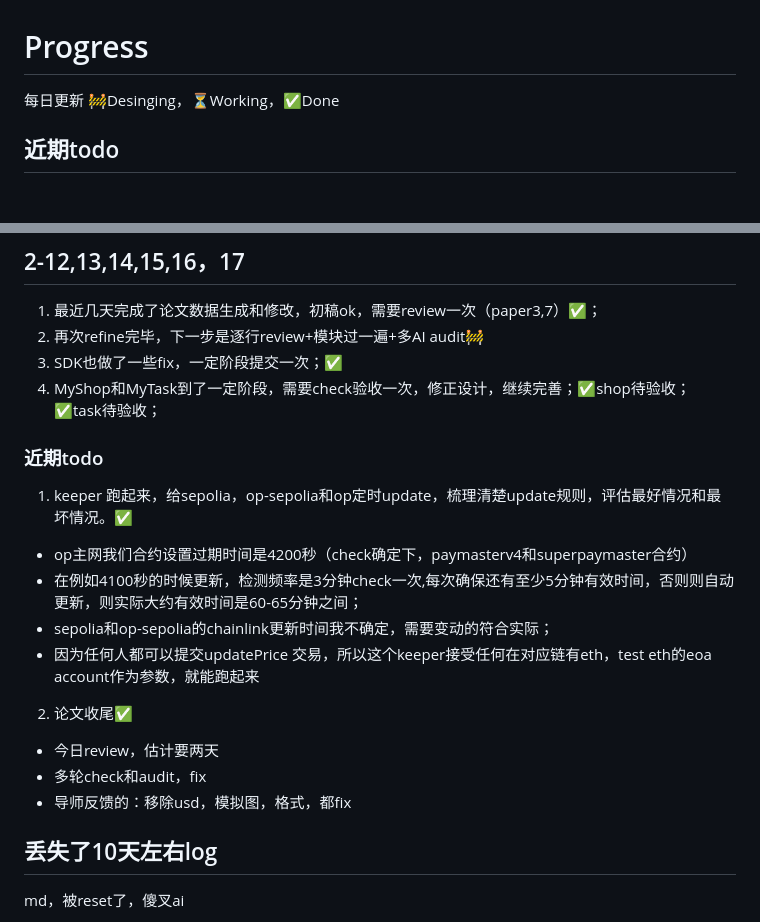
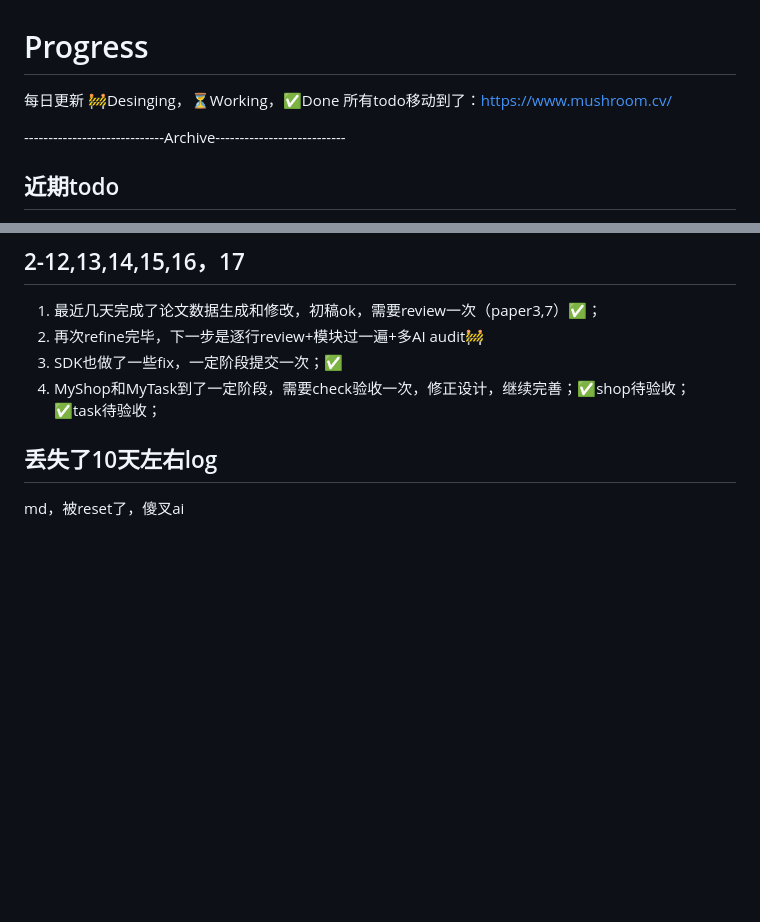
Before and after one commit to MushroomDAO/launch, a Markdown page: docs/Roadmap/logs-Progress.md, 2 parts joined by grey strips. GitHub-like rendering; blank space fills up the shorter version.

```diff
--- a/docs/Roadmap/logs-Progress.md
+++ b/docs/Roadmap/logs-Progress.md
@@ -1,5 +1,9 @@
 # Progress
 每日更新  🚧Desinging，⏳Working，✅Done
+所有todo移动到了：https://www.mushroom.cv/
+
+
+-----------------------------Archive---------------------------
 ## 近期todo
 1. MyNFT单页面版本设计，基于文档，repo建立上，算是COS72的第一个应用 ⏳ 5%,合并到MyShop，黑客松已经实现部分✅
 2. 部署OP测试网，进行全面测试，然后添加NFT合约，部署和验证；⏳ 30%，Op-sepolia部署+测试ok，部署测试完成✅
@@ -35,16 +91,7 @@
 2. 再次refine完毕，下一步是逐行review+模块过一遍+多AI audit🚧
 2. SDK也做了一些fix，一定阶段提交一次；✅
 3. MyShop和MyTask到了一定阶段，需要check验收一次，修正设计，继续完善；✅shop待验收；✅task待验收；
-### 近期todo
-1. keeper 跑起来，给sepolia，op-sepolia和op定时update，梳理清楚update规则，评估最好情况和最坏情况。✅
-- op主网我们合约设置过期时间是4200秒（check确定下，paymasterv4和superpaymaster合约）
-- 在例如4100秒的时候更新，检测频率是3分钟check一次,每次确保还有至少5分钟有效时间，否则则自动更新，则实际大约有效时间是60-65分钟之间；
-- sepolia和op-sepolia的chainlink更新时间我不确定，需要变动的符合实际；
-- 因为任何人都可以提交updatePrice 交易，所以这个keeper接受任何在对应链有eth，test eth的eoa account作为参数，就能跑起来
-2. 论文收尾✅
-- 今日review，估计要两天
-- 多轮check和audit，fix
-- 导师反馈的：移除usd，模拟图，格式，都fix
+
 
 ## 丢失了10天左右log
 md，被reset了，傻叉ai
```
Also changed, not shown: other parts of docs/Roadmap/logs-Progress.md (+58 -6 lines), docs/Roadmap/Doing.md (+26 -5 lines).
